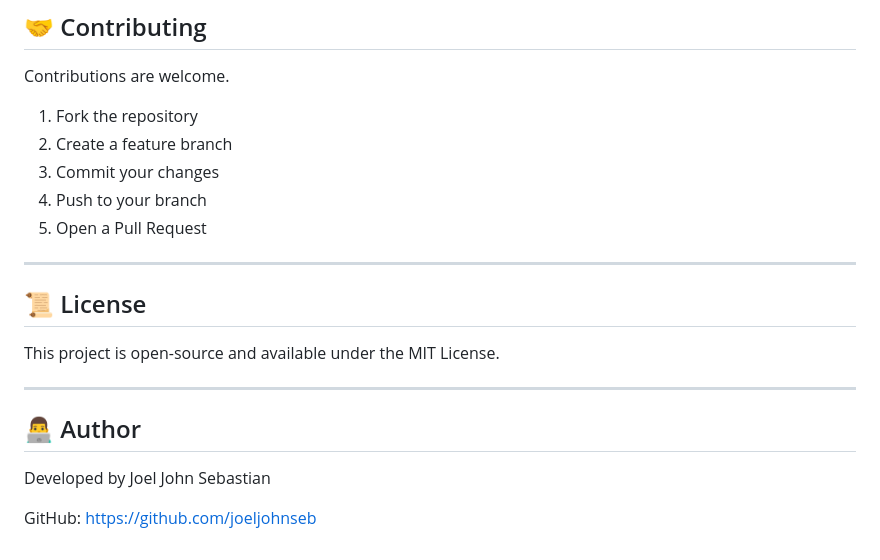
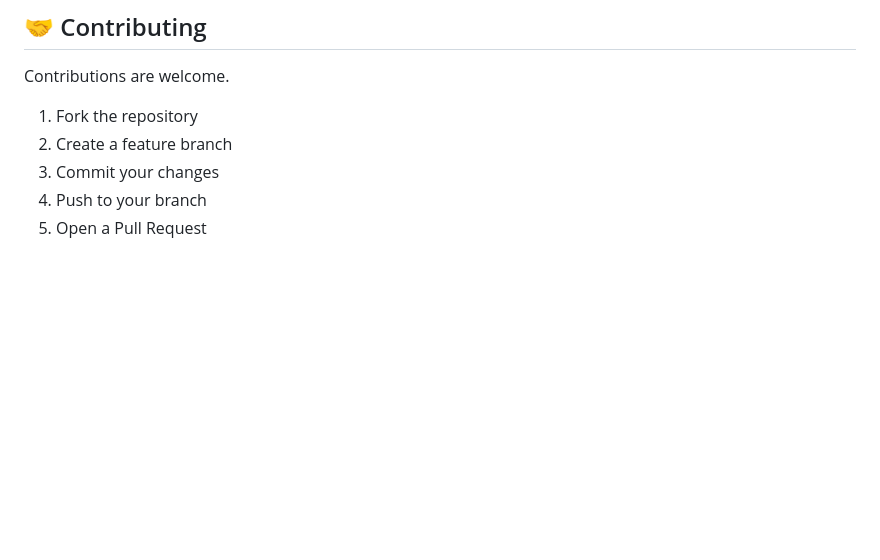
Before and after one commit to joeljohnseb/Timetable-Generator, a Markdown page: README.md, the part around the change. GitHub-like rendering; blank space fills up the shorter version.

Commit message:
Remove License from readme

```diff
--- a/README.md
+++ b/README.md
@@ -200,17 +200,3 @@ Contributions are welcome.
 3. Commit your changes
 4. Push to your branch
 5. Open a Pull Request
-
----
-
-## 📜 License
-
-This project is open-source and available under the MIT License.
-
----
-
-## 👨‍💻 Author
-
-Developed by Joel John Sebastian
-
-GitHub: https://github.com/joeljohnseb
```
